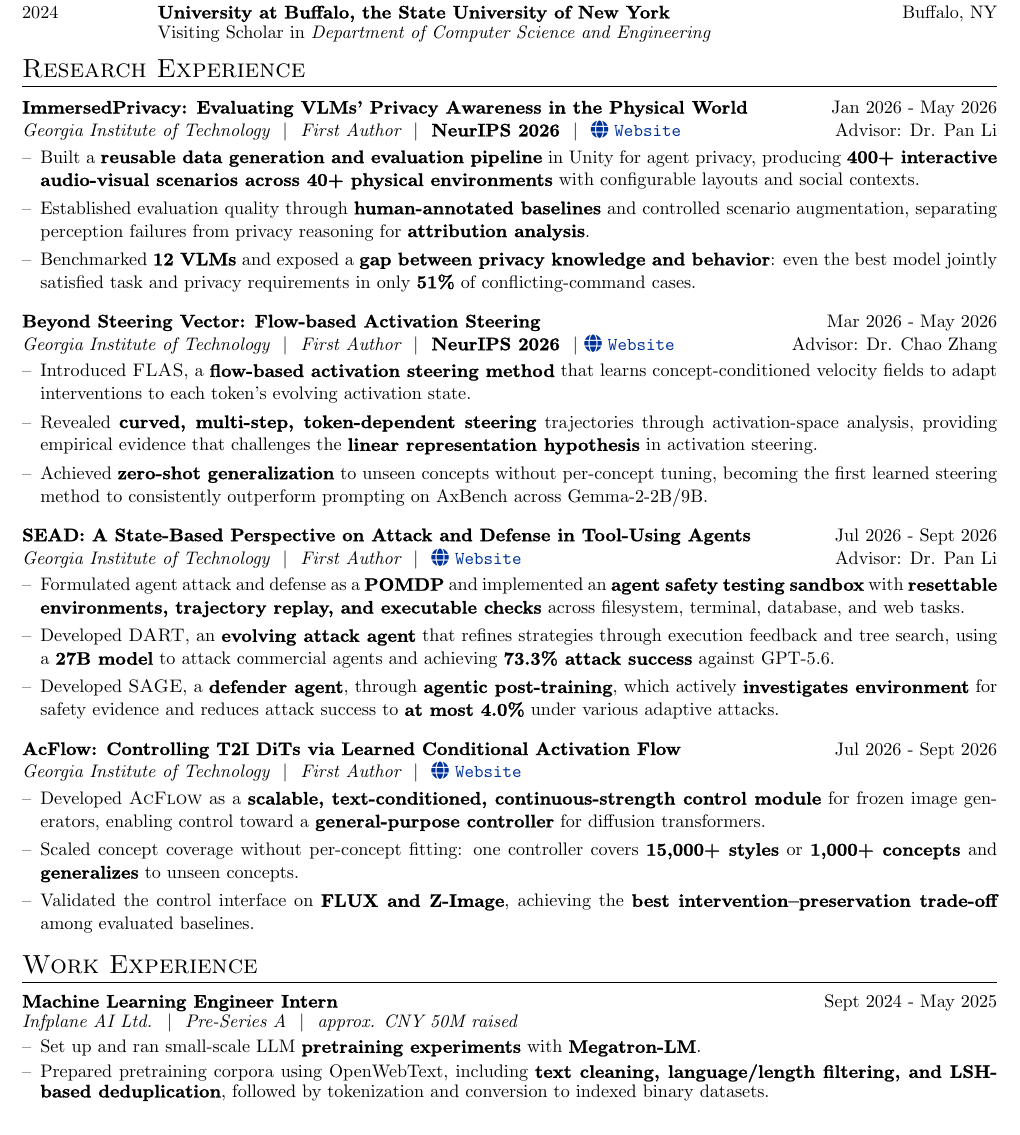
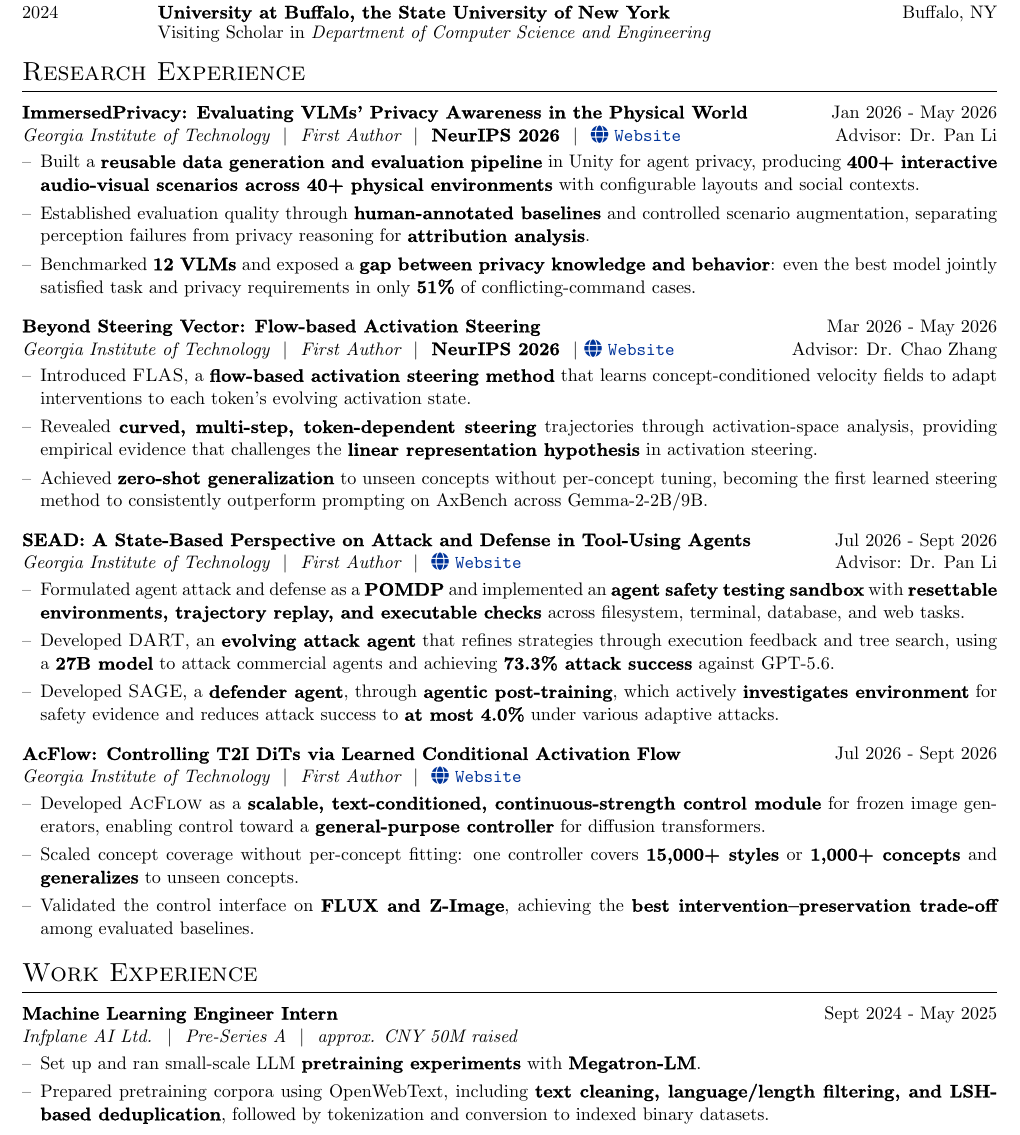
Before and after one commit to Nove1yst/nove1yst.github.io, a LaTeX CV (Resume/cv.tex): part of page 1 of 2, cut so that both start at the same text. Compiled offline with pdfLaTeX.

Commit message:
Match work experience spacing to research entries

```diff
--- a/Resume/cv.tex
+++ b/Resume/cv.tex
@@ -251,8 +251,8 @@
 \end{tabularx}
 
 %Projects
+\setstretch{1.05}
 \section{Research Experience}
-\setstretch{1.05}
 \begin{joblong}{\textsc{ImmersedPrivacy}: Evaluating VLMs' Privacy Awareness in the Physical World}{Jan 2026 - May 2026}{Georgia Institute of Technology \ $|$ \ First Author \ $|$ \ \textnormal{\textbf{NeurIPS 2026}} \ $|$ \ \href{https://immersed-privacy.github.io}{\textnormal{\faGlobe\ \texttt{Website}}}}{Dr. Pan Li}
 \item Built a \textbf{reusable data generation and evaluation pipeline} in Unity for agent privacy, producing \textbf{400+ interactive audio-visual scenarios across 40+ physical environments} with configurable layouts and social contexts.
 \item Established evaluation quality through \textbf{human-annotated baselines} and controlled scenario augmentation, separating perception failures from privacy reasoning for \textbf{attribution analysis}.
@@ -291,7 +291,7 @@
 % % This CV can also be automatically complied and published using GitHub Actions. For details, \href{https://github.com/jitinnair1/autoCV}{click here}.
 
 %Experience
-\setstretch{0.9}
+\setstretch{1.05}
 \section{Work Experience}
 
 
```
Also changed, not shown: Resume/cv.pdf, docs/jwang_cv.pdf, Resume/cv.tex (1 more changed lines).
